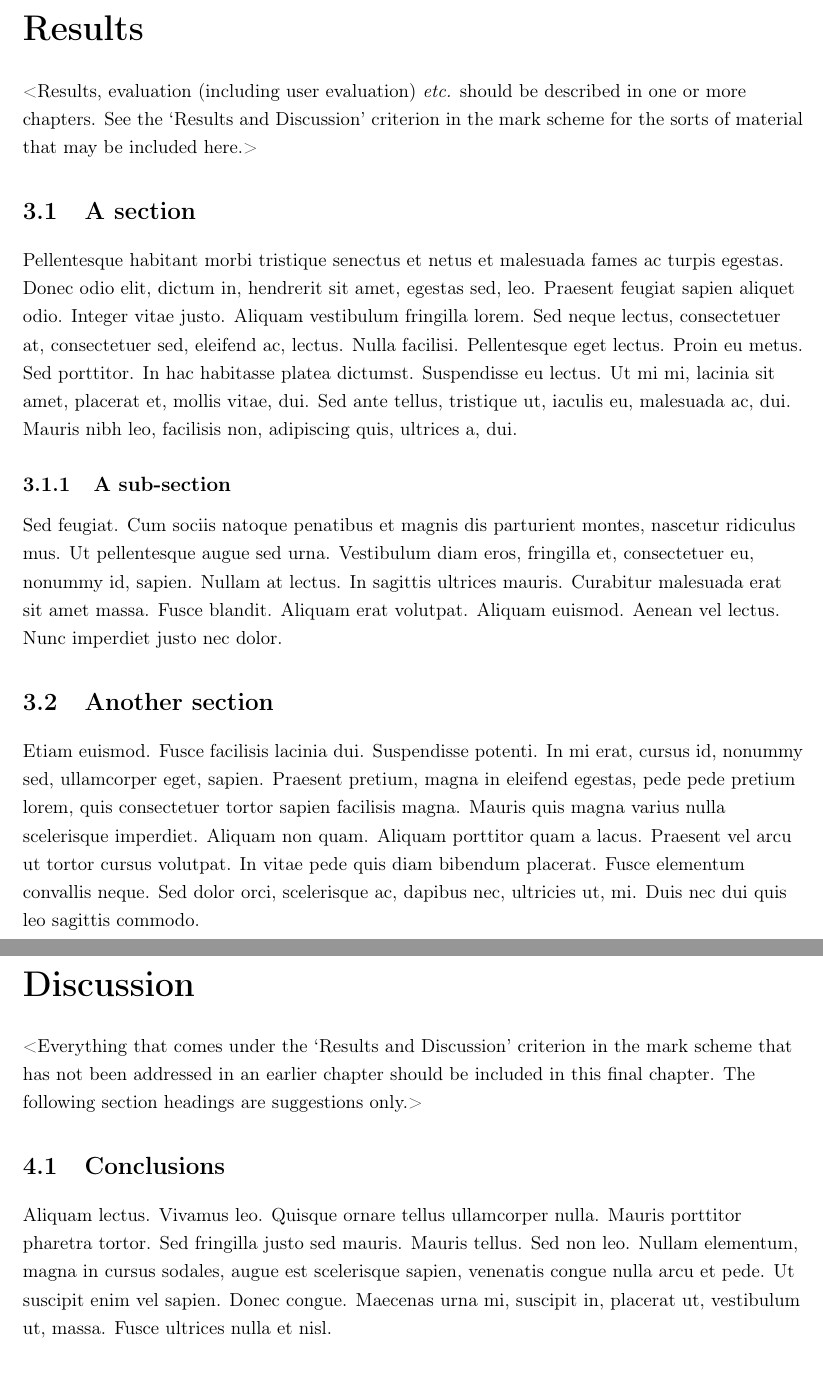
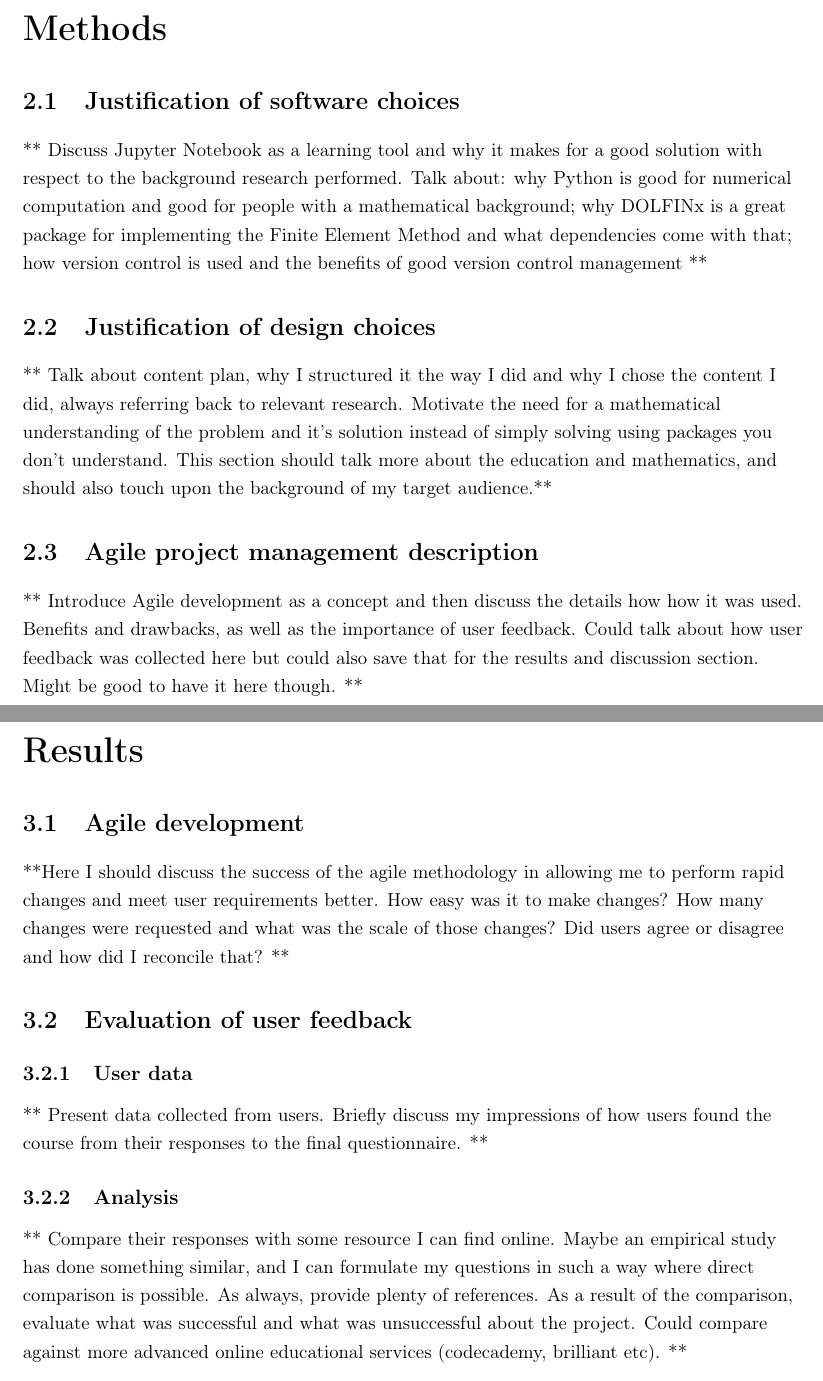
Before and after one commit to KyleMorris84/Finite-Element-Method-Project, a LaTeX thesis (finalReportTemplateLaTeX/finalReport.tex, which reads finalReportTemplateLaTeX/chapters/chapter2.tex, finalReportTemplateLaTeX/chapters/chapter3.tex, finalReportTemplateLaTeX/chapters/chapter4.tex): two parts of pages 8 and 9 of 12 before the commit and two parts of pages 7 and 8 of 12 after it, joined at a grey line, cut at the place of the change. Compiled offline with pdfLaTeX.

Commit message:
FinalReport_v1 (Skeleton)

```diff
--- a/finalReportTemplateLaTeX/chapters/chapter2.tex
+++ b/finalReportTemplateLaTeX/chapters/chapter2.tex
@@ -5 +5,3 @@
 
+\section{Justification of software choices}
+** Discuss Jupyter Notebook as a learning tool and why it makes for a good solution with respect to the background research performed. Talk about: why Python is good for numerical computation and good for people with a mathematical background; why DOLFINx is a great package for implementing the Finite Element Method and what dependencies come with that; how version control is used and the benefits of good version control management **
@@ -8,6 +8,6 @@
 
-\subsection{A sub-section}
-\lipsum[6]
+\section{Justification of design choices}
+** Talk about content plan, why I structured it the way I did and why I chose the content I did, always referring back to relevant research. Motivate the need for a mathematical understanding of the problem and it's solution instead of simply solving using packages you don't understand. This section should talk more about the education and mathematics, and should also touch upon the background of my target audience.**
 
-\section{Another section}
-\lipsum[7]
+\section{Agile project management description}
+** Introduce Agile development as a concept and then discuss the details how how it was used. Benefits and drawbacks, as well as the importance of user feedback. Could talk about how user feedback was collected here but could also save that for the results and discussion section. Might be good to have it here though. **
--- a/finalReportTemplateLaTeX/chapters/chapter3.tex
+++ b/finalReportTemplateLaTeX/chapters/chapter3.tex
@@ -1,13 +1,15 @@
 \chapter{Results}
 \label{chapter3}
 
-<Results, evaluation (including user evaluation) {\em etc.} should be described in one or more chapters. See the `Results and Discussion' criterion in the mark scheme for the sorts of material that may be included here.>
+%<Results, evaluation (including user evaluation) {\em etc.} should be described in one or more chapters. See the `Results and Discussion' criterion in the mark scheme for the sorts of material that may be included here.>
 
-\section{A section}
-\lipsum[8]
+\section{Agile development}
+**Here I should discuss the success of the agile methodology in allowing me to perform rapid changes and meet user requirements better. How easy was it to make changes? How many changes were requested and what was the scale of those changes? Did users agree or disagree and how did I reconcile that? **
 
-\subsection{A sub-section}
-\lipsum[11]
+\section{Evaluation of user feedback}
 
-\section{Another section}
-\lipsum[12]
+\subsection{User data}
+** Present data collected from users. Briefly discuss my impressions of how users found the course from their responses to the final questionnaire. **
+
+\subsection{Analysis}
+** Compare their responses with some resource I can find online. Maybe an empirical study has done something similar, and I can formulate my questions in such a way where direct comparison is possible. As always, provide plenty of references. As a result of the comparison, evaluate what was successful and what was unsuccessful about the project. Could compare against more advanced online educational services (codecademy, brilliant etc). **
--- a/finalReportTemplateLaTeX/chapters/chapter4.tex
+++ b/finalReportTemplateLaTeX/chapters/chapter4.tex
@@ -1,7 +1,6 @@
 \chapter{Discussion}
 \label{chapter4}
 
-<Everything that comes under the `Results and Discussion' criterion in the mark scheme that has not been addressed in an earlier chapter should be included in this final chapter. The following section headings are suggestions only.>
+%<Everything that comes under the `Results and Discussion' criterion in the mark scheme that has not been addressed in an earlier chapter should be included in this final chapter. The following section headings are suggestions only.>
 
 \section{Conclusions}
-\lipsum[13]
```
Also changed, not shown: finalReportTemplateLaTeX/chapters/chapter1.tex (+13 -4 lines), finalReportTemplateLaTeX/finalReport.pdf, finalReportTemplateLaTeX/chapters/chapter2.tex (4 more changed lines), finalReportTemplateLaTeX/chapters/chapter4.tex (5 more changed lines), 1 other file.
